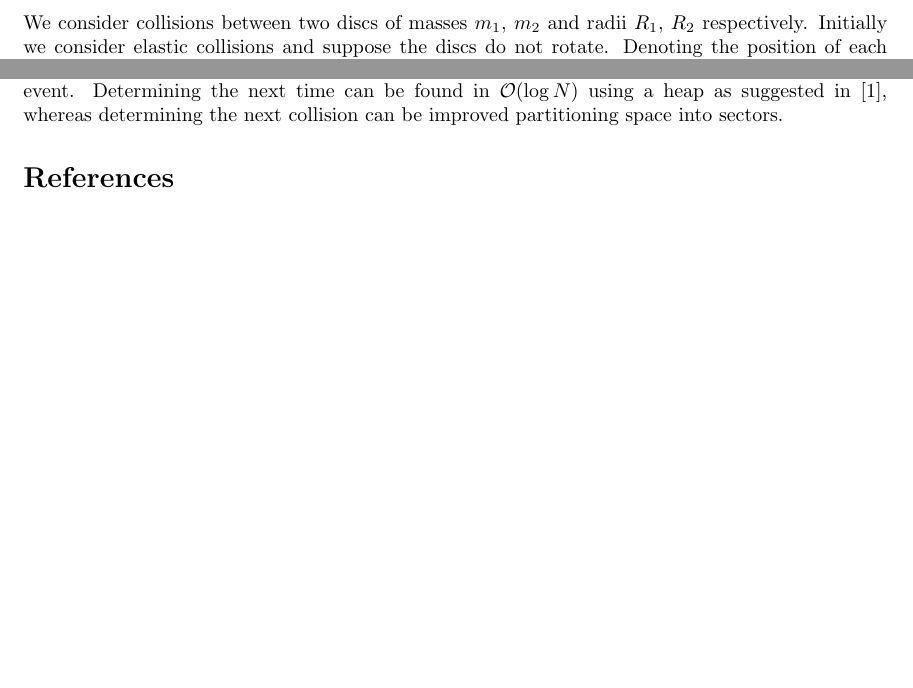
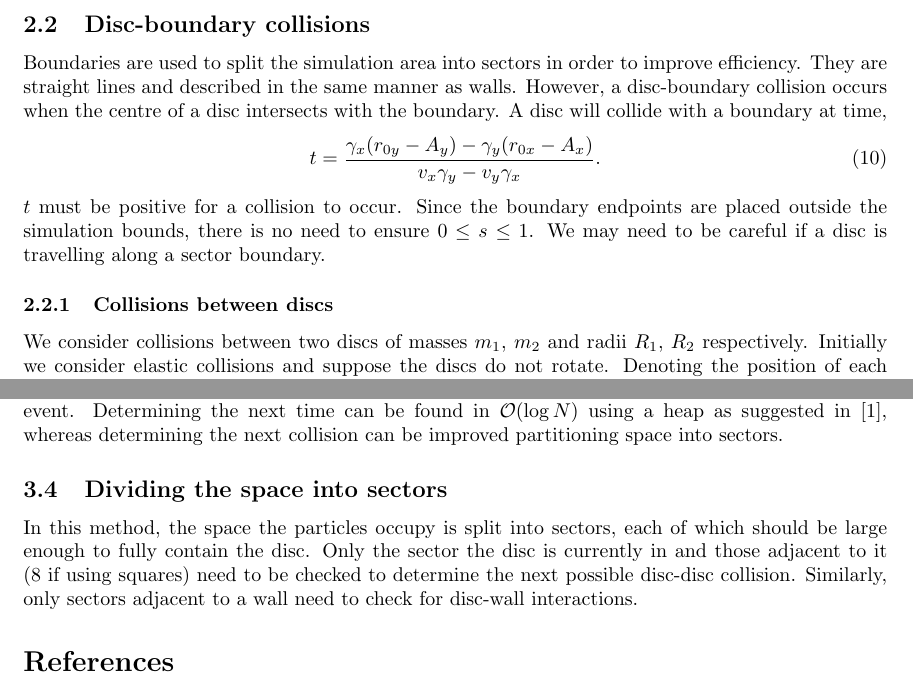
Before and after one commit to tms-ninja/billiards, a LaTeX document (docs/Modelling an Ideal Gas/main.tex): two parts of pages 3 and 6 of 6, joined at a grey line, cut at the place of the change, the shorter picture padded with empty space. Compiled offline with pdfLaTeX.

Commit message:
Add sectoring info to docs

```diff
--- a/docs/Modelling an Ideal Gas/main.tex
+++ b/docs/Modelling an Ideal Gas/main.tex
@@ -129,6 +129,15 @@ All collisions are currently considered to be elastic. When a particle hit a wal
     -2 \vec{\alpha}.
 \end{align}
 We may need to be careful to ensure the magnitude of $\vec{v}$ is unchanged.
+
+\subsection{Disc-boundary collisions}
+Boundaries are used to split the simulation area into sectors in order to improve efficiency. They are straight lines and described in the same manner as walls. However, a disc-boundary collision occurs when the centre of a disc intersects with the boundary. A disc will collide with a boundary at time,
+\begin{equation}
+    t
+    =
+    \frac{\gamma_x (r_{0y} - A_y) - \gamma_y (r_{0x} - A_x)}{v_x \gamma_y - v_y \gamma_x}.
+\end{equation}
+$t$ must be positive for a collision to occur. Since the boundary endpoints are placed outside the simulation bounds, there is no need to ensure $0 \leq s \leq 1$. We may need to be careful if a disc is travelling along a sector boundary.
 
 \subsubsection{Collisions between discs}
 We consider collisions between two discs of masses $m_1$, $m_2$ and radii $R_1$, $R_2$ respectively. Initially we consider elastic collisions and suppose the discs do not rotate. Denoting the position of each particle as $\vec{r}_1(t)$ and $\vec{r}_2(t)$, a collision occurs when,
@@ -295,6 +304,9 @@ A more efficient approach is described in \cite{Lubachevsky-1991}. Roughly, for
 \end{itemize}
 The main computational effort is spent in determining the next collision and the next scheduled event. Determining the next time can be found in $\mathcal{O}(\log N)$ using a heap as suggested in \cite{Lubachevsky-1991}, whereas determining the next collision can be improved partitioning space into sectors.
 
+\subsection{Dividing the space into sectors}
+In this method, the space the particles occupy is split into sectors, each of which should be large enough to fully contain the disc. Only the sector the disc is currently in and those adjacent to it (8 if using squares) need to be checked to determine the next possible disc-disc collision. Similarly, only sectors adjacent to a wall need to check for disc-wall interactions.
+
 % Bibliography
 \bibliographystyle{ieeetr}
 \bibliography{bibo}
```
Also changed, not shown: docs/Modelling_an_Ideal_Gas.pdf.
